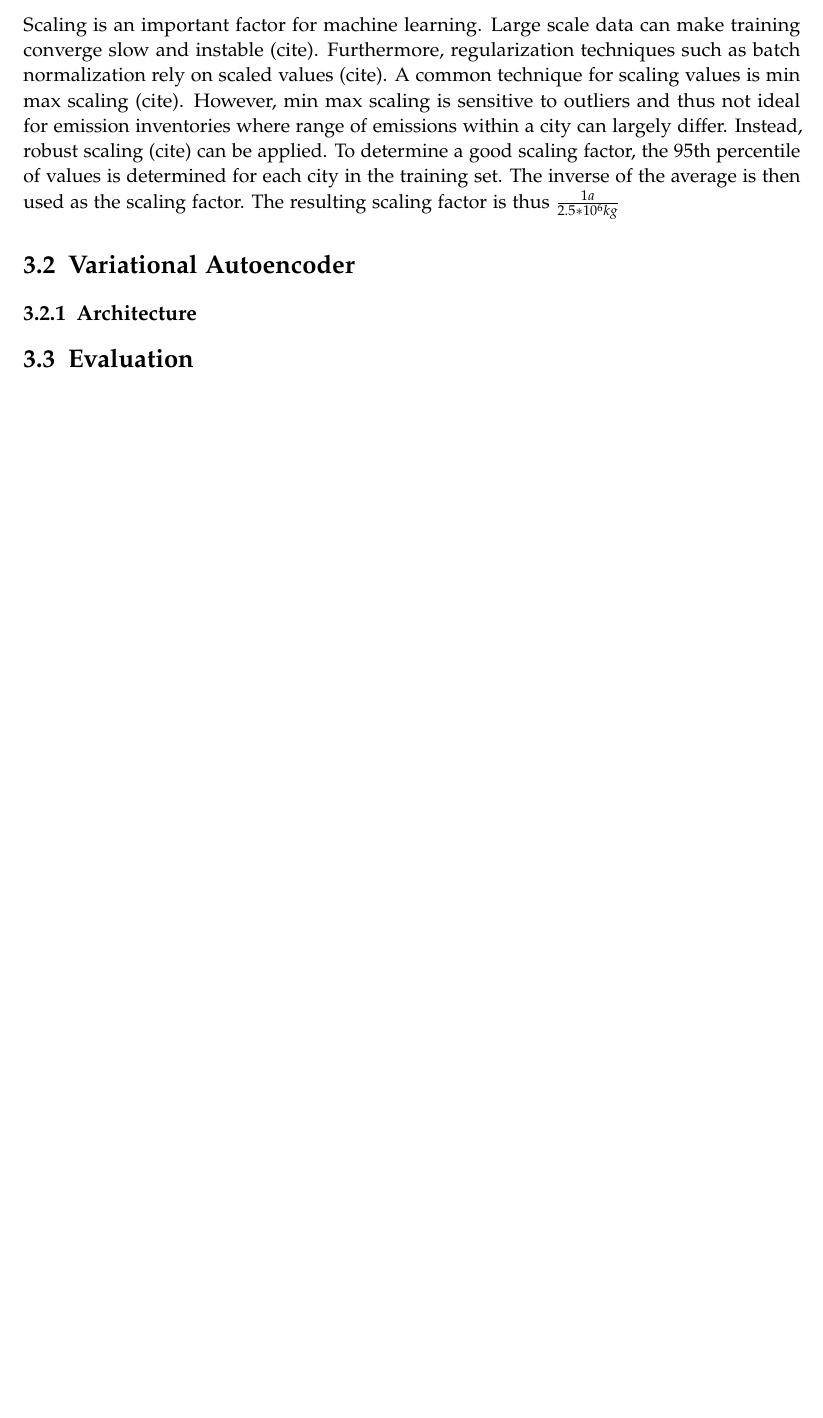
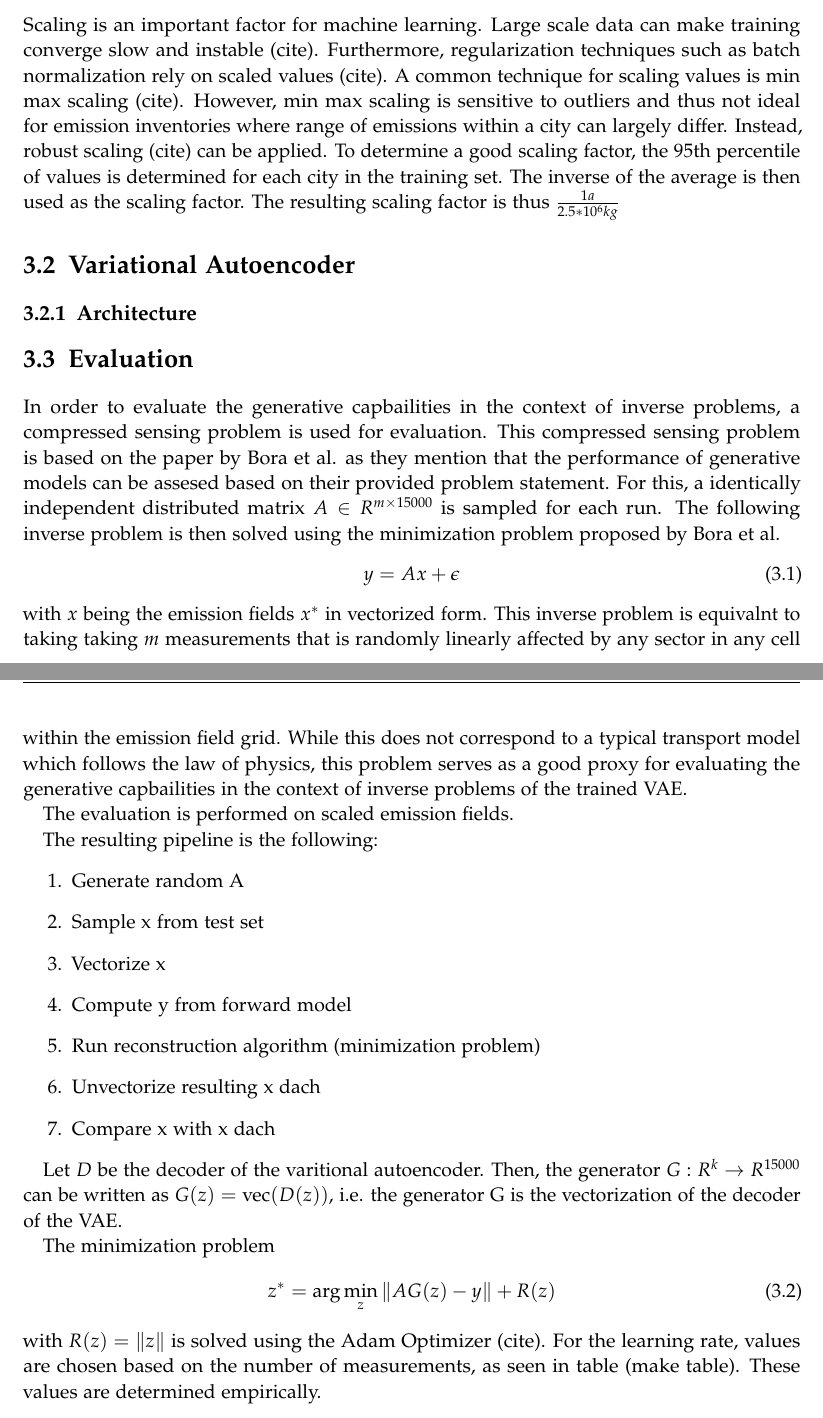
Before and after one commit to must1d/masters-thesis, a LaTeX thesis (main.tex, which reads chapters/03_methods.tex): part of page 10 of 15 before the commit and two parts of pages 10 and 11 of 16 after it, the two joined at a grey line, cut so that both start at the same text, the shorter picture padded with empty space. Compiled offline with pdfLaTeX.

Commit message:
Adds Evaluation Part

```diff
--- a/chapters/03_methods.tex
+++ b/chapters/03_methods.tex
@@ -82,3 +82,37 @@ The resulting scaling factor is thus $\frac{1 a}{2.5 * 10^6 kg}$
 \subsection{Architecture}
 
 \section{Evaluation}
+In order to evaluate the generative capbailities in the context of inverse problems, a compressed sensing problem is used for evaluation.
+This compressed sensing problem is based on the paper by Bora et al. as they mention that the performance of generative models can be assesed based on their provided problem statement.
+For this, a identically independent distributed matrix $A \in R^{m \times 15000}$ is sampled for each run.
+The following inverse problem is then solved using the minimization problem proposed by Bora et al.
+\begin{equation}
+    y = A x + \epsilon
+\end{equation}
+with $x$ being the emission fields $x^*$ in vectorized form.
+This inverse problem is equivalnt to taking taking $m$ measurements that is randomly linearly affected by any sector in any cell within the emission field grid.
+While this does not correspond to a typical transport model which follows the law of physics, this problem serves as a good proxy for evaluating the generative capbailities in the context of inverse problems of the trained VAE.
+
+The evaluation is performed on scaled emission fields.
+
+The resulting pipeline is the following:
+\begin{enumerate}
+    \item Generate random A
+    \item Sample x from test set
+    \item Vectorize x
+    \item Compute y from forward model
+    \item Run reconstruction algorithm (minimization problem)
+    \item Unvectorize resulting x dach
+    \item Compare x with x dach
+\end{enumerate}
+
+Let $D$ be the decoder of the varitional autoencoder.
+Then, the generator $G: R^k \rightarrow R^{15000}$ can be written as $G(z) = \text{vec}(D(z))$, i.e. the generator G is the vectorization of the decoder of the VAE.
+
+The minimization problem
+\begin{equation}
+    z^* = \arg\min_{z}{\norm{A G(z) - y} + R(z)}
+\end{equation}
+with $R(z) = \norm{z}$ is solved using the Adam Optimizer (cite).
+For the learning rate, values are chosen based on the number of measurements, as seen in table (make table).
+These values are determined empirically.
--- a/main.tex
+++ b/main.tex
@@ -23,6 +23,9 @@
 \newcommand*{\getExaminer}{Prof. Dr.-Ing. Jia Chen}
 \newcommand*{\getSubmissionDate}{13.11.2024}
 \newcommand*{\getSubmissionLocation}{Munich}
+
+% Macros
+\newcommand{\norm}[1]{\left\lVert#1\right\rVert}
 
 \begin{document}
 
```
